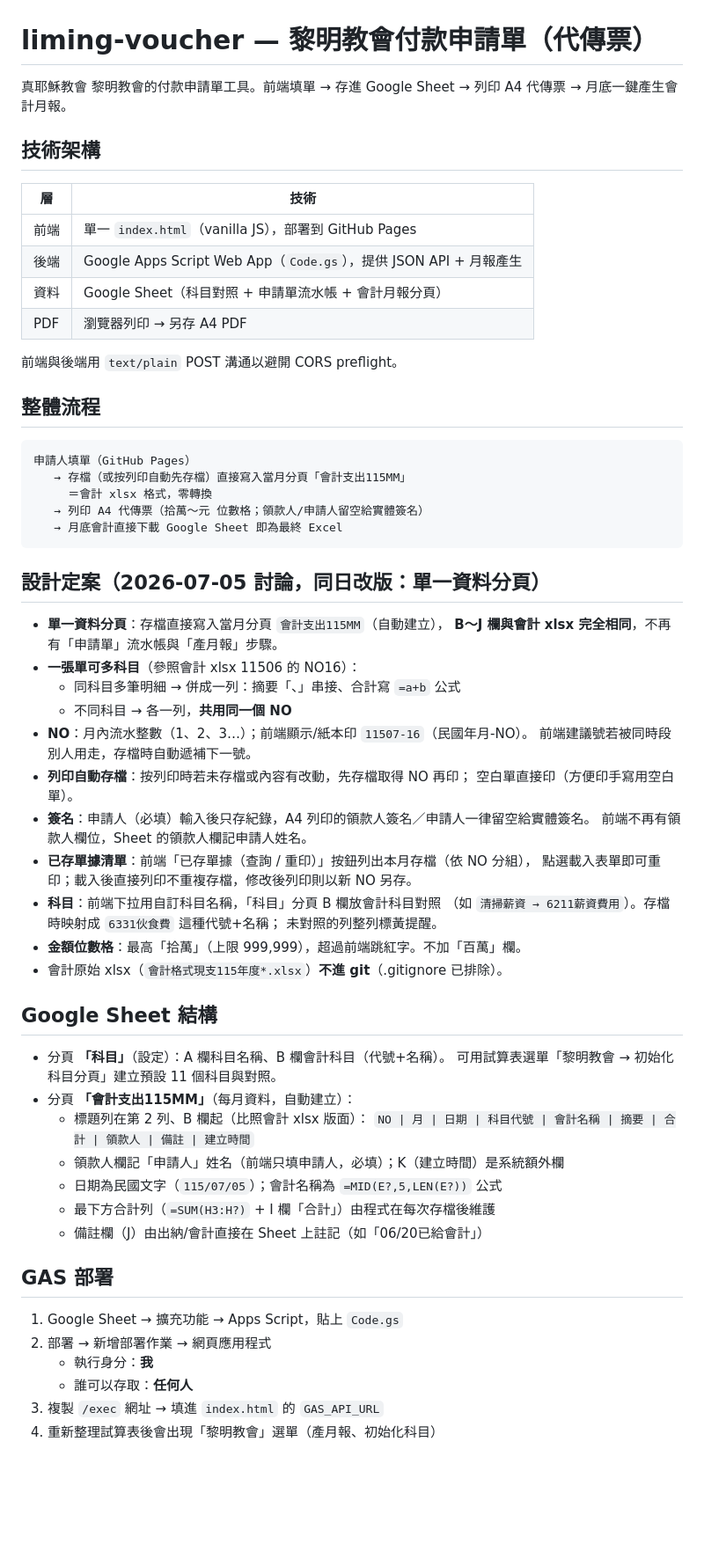
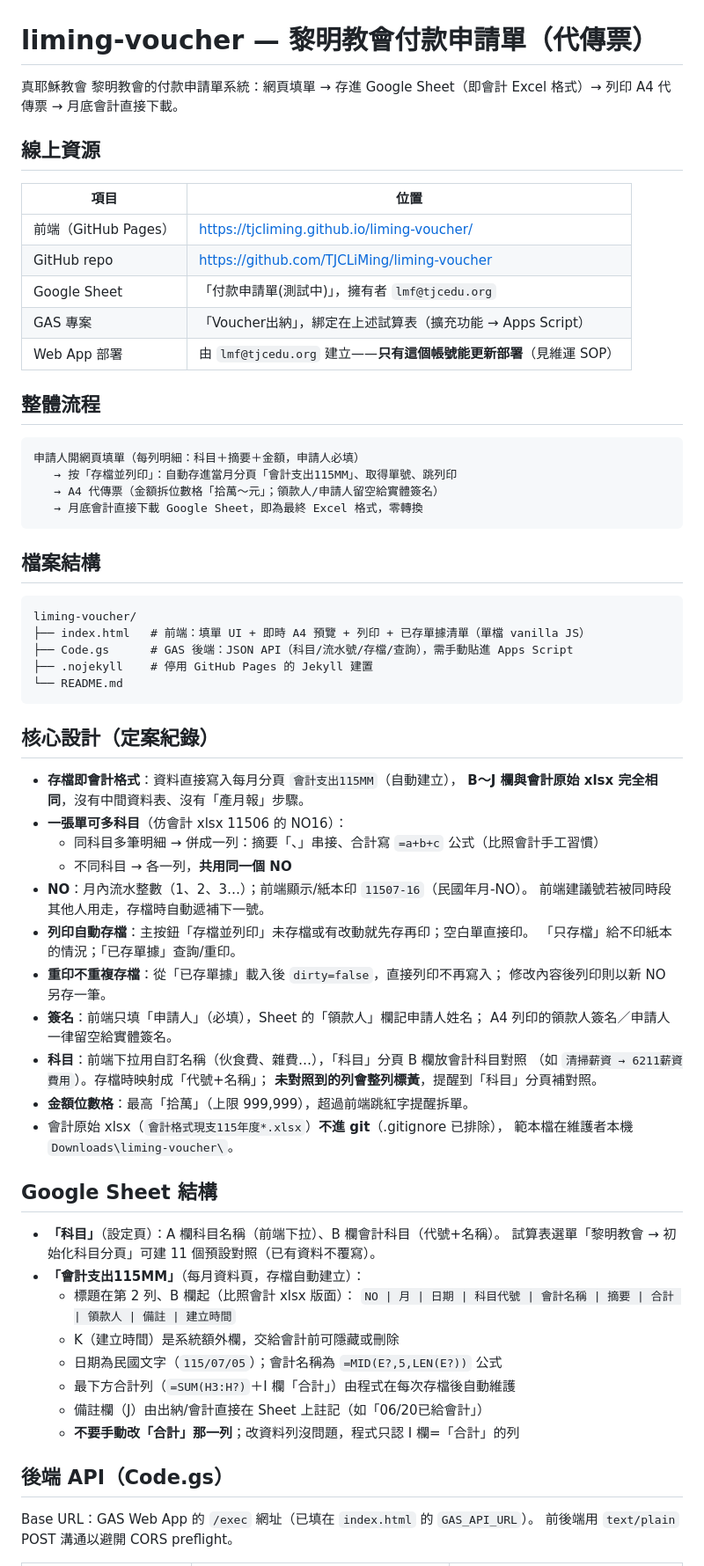
Before and after one commit to TJCLiMing/liming-voucher, a Markdown page: README.md, the part around one of its changes. Shown at 88% size. Rendered like a GitHub page; blank space fills up the shorter version.

Commit message:
docs: README 整理為交接文件（現況、API 規格、維運 SOP、已知問題）
Co-Authored-By: Claude Fable 5 <noreply@anthropic.com>

````diff
--- a/README.md
+++ b/README.md
@@ -1,67 +1,73 @@
 # liming-voucher — 黎明教會付款申請單（代傳票）
 
-真耶穌教會 黎明教會的付款申請單工具。前端填單 → 存進 Google Sheet → 列印 A4 代傳票 → 月底一鍵產生會計月報。
+真耶穌教會 黎明教會的付款申請單系統：網頁填單 → 存進 Google Sheet（即會計 Excel 格式）→ 列印 A4 代傳票 → 月底會計直接下載。
 
-## 技術架構
+## 線上資源
 
-| 層 | 技術 |
+| 項目 | 位置 |
 |---|---|
-| 前端 | 單一 `index.html`（vanilla JS），部署到 GitHub Pages |
-| 後端 | Google Apps Script Web App（`Code.gs`），提供 JSON API + 月報產生 |
-| 資料 | Google Sheet（科目對照 + 申請單流水帳 + 會計月報分頁） |
-| PDF | 瀏覽器列印 → 另存 A4 PDF |
-
-前端與後端用 `text/plain` POST 溝通以避開 CORS preflight。
+| 前端（GitHub Pages） | https://tjcliming.github.io/liming-voucher/ |
+| GitHub repo | https://github.com/TJCLiMing/liming-voucher |
+| Google Sheet | 「付款申請單(測試中)」，擁有者 `lmf@tjcedu.org` |
+| GAS 專案 | 「Voucher出納」，綁定在上述試算表（擴充功能 → Apps Script） |
+| Web App 部署 | 由 `lmf@tjcedu.org` 建立——**只有這個帳號能更新部署**（見維運 SOP） |
 
 ## 整體流程
 
 ```
-申請人填單（GitHub Pages）
-   → 存檔（或按列印自動先存檔）直接寫入當月分頁「會計支出115MM」
-     ＝會計 xlsx 格式，零轉換
-   → 列印 A4 代傳票（拾萬～元 位數格；領款人/申請人留空給實體簽名）
-   → 月底會計直接下載 Google Sheet 即為最終 Excel
+申請人開網頁填單（每列明細：科目＋摘要＋金額，申請人必填）
+   → 按「存檔並列印」：自動存進當月分頁「會計支出115MM」、取得單號、跳列印
+   → A4 代傳票（金額拆位數格「拾萬～元」；領款人/申請人留空給實體簽名）
+   → 月底會計直接下載 Google Sheet，即為最終 Excel 格式，零轉換
 ```
 
-## 設計定案（2026-07-05 討論，同日改版：單一資料分頁）
+## 檔案結構
 
-- **單一資料分頁**：存檔直接寫入當月分頁 `會計支出115MM`（自動建立），
-  **B～J 欄與會計 xlsx 完全相同**，不再有「申請單」流水帳與「產月報」步驟。
-- **一張單可多科目**（參照會計 xlsx 11506 的 NO16）：
-  - 同科目多筆明細 → 併成一列：摘要「、」串接、合計寫 `=a+b` 公式
+```
+liming-voucher/
+├── index.html   # 前端：填單 UI + 即時 A4 預覽 + 列印 + 已存單據清單（單檔 vanilla JS）
+├── Code.gs      # GAS 後端：JSON API（科目/流水號/存檔/查詢），需手動貼進 Apps Script
+├── .nojekyll    # 停用 GitHub Pages 的 Jekyll 建置
+└── README.md
+```
+
+## 核心設計（定案紀錄）
+
+- **存檔即會計格式**：資料直接寫入每月分頁 `會計支出115MM`（自動建立），
+  **B～J 欄與會計原始 xlsx 完全相同**，沒有中間資料表、沒有「產月報」步驟。
+- **一張單可多科目**（仿會計 xlsx 11506 的 NO16）：
+  - 同科目多筆明細 → 併成一列：摘要「、」串接、合計寫 `=a+b+c` 公式（比照會計手工習慣）
   - 不同科目 → 各一列，**共用同一個 NO**
 - **NO**：月內流水整數（1、2、3…）；前端顯示/紙本印 `11507-16`（民國年月-NO）。
-  前端建議號若被同時段別人用走，存檔時自動遞補下一號。
-- **列印自動存檔**：按列印時若未存檔或內容有改動，先存檔取得 NO 再印；
-  空白單直接印（方便印手寫用空白單）。
-- **簽名**：申請人（必填）輸入後只存紀錄，A4 列印的領款人簽名／申請人一律留空給實體簽名。
-  前端不再有領款人欄位，Sheet 的領款人欄記申請人姓名。
-- **已存單據清單**：前端「已存單據（查詢 / 重印）」按鈕列出本月存檔（依 NO 分組），
-  點選載入表單即可重印；載入後直接列印不重複存檔，修改後列印則以新 NO 另存。
-- **科目**：前端下拉用自訂科目名稱，「科目」分頁 B 欄放會計科目對照
-  （如 `清掃薪資 → 6211薪資費用`）。存檔時映射成 `6331伙食費` 這種代號+名稱；
-  未對照的列整列標黃提醒。
-- **金額位數格**：最高「拾萬」（上限 999,999），超過前端跳紅字。不加「百萬」欄。
-- 會計原始 xlsx（`會計格式現支115年度*.xlsx`）**不進 git**（.gitignore 已排除）。
+  前端建議號若被同時段其他人用走，存檔時自動遞補下一號。
+- **列印自動存檔**：主按鈕「存檔並列印」未存檔或有改動就先存再印；空白單直接印。
+  「只存檔」給不印紙本的情況；「已存單據」查詢/重印。
+- **重印不重複存檔**：從「已存單據」載入後 `dirty=false`，直接列印不再寫入；
+  修改內容後列印則以新 NO 另存一筆。
+- **簽名**：前端只填「申請人」（必填），Sheet 的「領款人」欄記申請人姓名；
+  A4 列印的領款人簽名／申請人一律留空給實體簽名。
+- **科目**：前端下拉用自訂名稱（伙食費、雜費…），「科目」分頁 B 欄放會計科目對照
+  （如 `清掃薪資 → 6211薪資費用`）。存檔時映射成「代號+名稱」；
+  **未對照到的列會整列標黃**，提醒到「科目」分頁補對照。
+- **金額位數格**：最高「拾萬」（上限 999,999），超過前端跳紅字提醒拆單。
+- 會計原始 xlsx（`會計格式現支115年度*.xlsx`）**不進 git**（.gitignore 已排除），
+  範本檔在維護者本機 `Downloads\liming-voucher\`。
 
 ## Google Sheet 結構
 
-- 分頁 **「科目」**（設定）：A 欄科目名稱、B 欄會計科目（代號+名稱）。
-  可用試算表選單「黎明教會 → 初始化科目分頁」建立預設 11 個科目與對照。
-- 分頁 **「會計支出115MM」**（每月資料，自動建立）：
-  - 標題列在第 2 列、B 欄起（比照會計 xlsx 版面）：
+- **「科目」**（設定頁）：A 欄科目名稱（前端下拉）、B 欄會計科目（代號+名稱）。
+  試算表選單「黎明教會 → 初始化科目分頁」可建 11 個預設對照（已有資料不覆寫）。
+- **「會計支出115MM」**（每月資料頁，存檔自動建立）：
+  - 標題在第 2 列、B 欄起（比照會計 xlsx 版面）：
     `NO | 月 | 日期 | 科目代號 | 會計名稱 | 摘要 | 合計 | 領款人 | 備註 | 建立時間`
-  - 領款人欄記「申請人」姓名（前端只填申請人，必填）；K（建立時間）是系統額外欄
+  - K（建立時間）是系統額外欄，交給會計前可隱藏或刪除
   - 日期為民國文字（`115/07/05`）；會計名稱為 `=MID(E?,5,LEN(E?))` 公式
-  - 最下方合計列（`=SUM(H3:H?)` + I 欄「合計」）由程式在每次存檔後維護
+  - 最下方合計列（`=SUM(H3:H?)`＋I 欄「合計」）由程式在每次存檔後自動維護
   - 備註欄（J）由出納/會計直接在 Sheet 上註記（如「06/20已給會計」）
+  - **不要手動改「合計」那一列**；改資料列沒問題，程式只認 I 欄=「合計」的列
 
-## GAS 部署
+## 後端 API（Code.gs）
 
-1. Google Sheet → 擴充功能 → Apps Script，貼上 `Code.gs`
-2. 部署 → 新增部署作業 → 網頁應用程式
-   - 執行身分：**我**
-   - 誰可以存取：**任何人**
-3. 複製 `/exec` 網址 → 填進 `index.html` 的 `GAS_API_URL`
-4. 重新整理試算表後會出現「黎明教會」選單（產月報、初始化科目）
+Base URL：GAS Web App 的 `/exec` 網址（已填在 `index.html` 的 `GAS_API_URL`）。
+前後端用 `text/plain` POST 溝通以避開 CORS preflight。
 
````
Also changed, not shown: other parts of README.md (+58 -19 lines).
